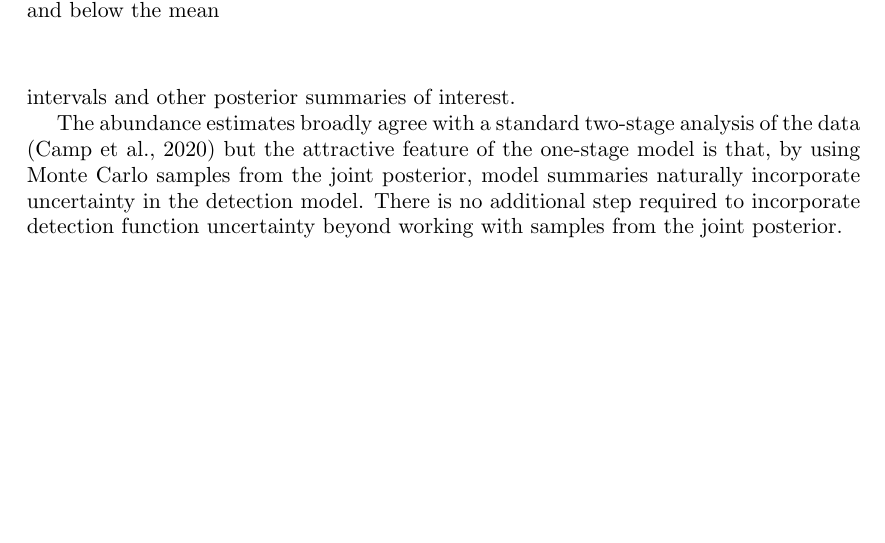
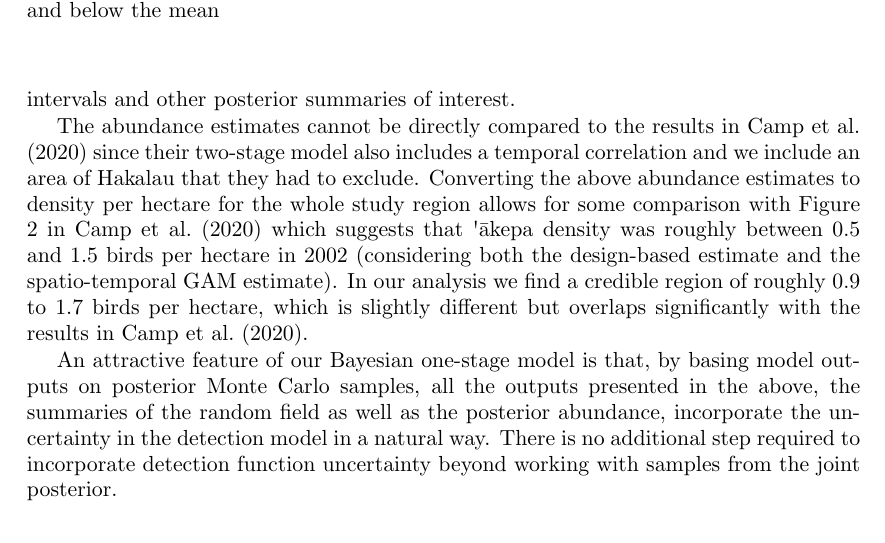
Before and after one commit to ASeatonSpatial/point-transects-paper, a LaTeX document (paper.tex): part of page 17 of 28, cut so that both start at the same text, the shorter picture padded with empty space. Compiled offline with pdfLaTeX; a missing font is replaced by an installed copy or a similar font.

Commit message:
add Camp 2020 comparison paragraph

```diff
--- a/paper.tex
+++ b/paper.tex
@@ -313,9 +313,9 @@ To plot the posterior abundance estimate for the \akepa{} in Hakalau reserve we
 
 \autoref{fig:realized-abundance-posterior} shows the approximate posterior for $N$ with $m = 20,000$.  This allows us to estimate the probability for any specific value of realised abundance $n$ which may be of interest to conservation managers.  This approach can also be used to generate credible intervals and other posterior summaries of interest.
 
-The abundance estimates broadly agree with a standard two-stage analysis of the data \citep{camp_dsm_2020} but the attractive feature of the one-stage model is that, by using Monte Carlo samples from the joint posterior, model summaries naturally incorporate uncertainty in the detection model.  There is no additional step required to incorporate detection function uncertainty beyond working with samples from the joint posterior.
+The abundance estimates cannot be directly compared to the results in \cite{camp_dsm_2020} since their two-stage model also includes a temporal correlation and we include an area of Hakalau that they had to exclude.  Converting the above abundance estimates to density per hectare for the whole study region allows for some comparison with Figure 2 in \cite{camp_dsm_2020} which suggests that \akepa{} density was roughly between 0.5 and 1.5 birds per hectare in 2002 (considering both the design-based estimate and the spatio-temporal GAM estimate).  In our analysis we find a credible region of roughly 0.9 to 1.7 birds per hectare, which is slightly different but overlaps significantly with the results in \cite{camp_dsm_2020}.
 
-\vfill
+An attractive feature of our Bayesian one-stage model is that, by basing model outputs on posterior Monte Carlo samples, all the outputs presented in the above, the summaries of the random field as well as the posterior abundance, incorporate the uncertainty in the detection model in a natural way.  There is no additional step required to incorporate detection function uncertainty beyond working with samples from the joint posterior.
 
 \subsection{Limitations of mapped summaries}
 
```
